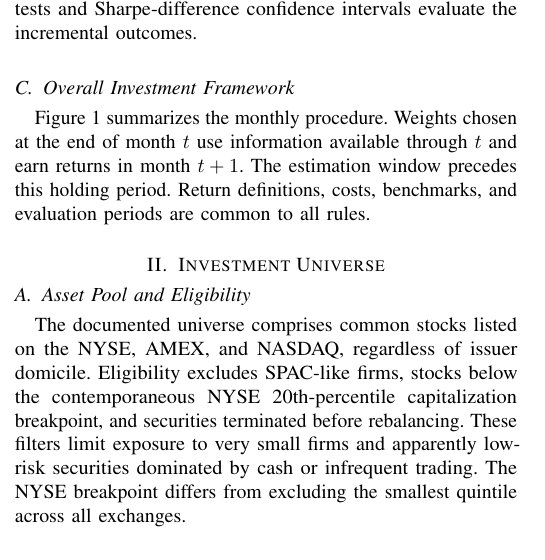
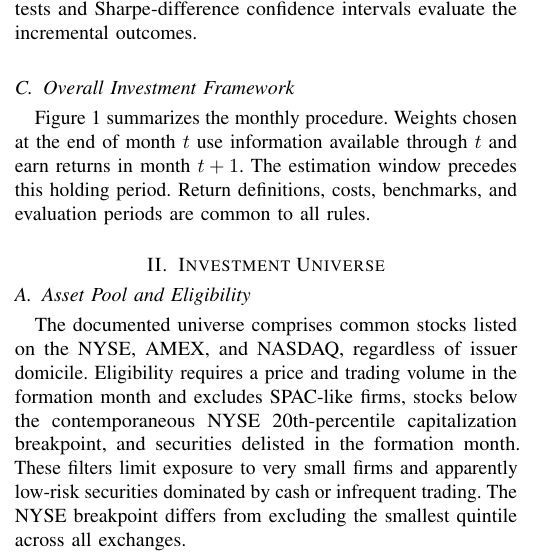
Before and after one commit to swp-wooki/INE3083_FALL_2026-Term-Project_Team-4, a LaTeX paper (paper/main.tex): part of one column of page 1 of 26, cut so that both start at the same text. Compiled offline with pdfLaTeX.

Commit message:
투자 유니버스 조건을 선정 코드와 일치시킴
선정 코드(selection_eval.py)는 형성월에 가격과 거래량이 있는 종목만 쓰고, 형성월에 상장폐지된 종목을 제외한다. 본문은 "리밸런싱 전에 종료된 종목 제외"라고만 적고 가격·거래량 조건을 빠뜨려, 코드와 같은 표현으로 바꿨다.

Co-Authored-By: Claude Opus 5.5 <noreply@anthropic.com>

```diff
--- a/paper/main.tex
+++ b/paper/main.tex
@@ -77,7 +77,7 @@ Figure~\ref{fig:framework} summarizes the monthly procedure. Weights chosen at t
 
 \section{Investment Universe}\label{sec:universe}
 \subsection{Asset Pool and Eligibility}
-The documented universe comprises common stocks listed on the NYSE, AMEX, and NASDAQ, regardless of issuer domicile. Eligibility excludes SPAC-like firms, stocks below the contemporaneous NYSE 20th-percentile capitalization breakpoint, and securities terminated before rebalancing. These filters limit exposure to very small firms and apparently low-risk securities dominated by cash or infrequent trading. The NYSE breakpoint differs from excluding the smallest quintile across all exchanges.
+The documented universe comprises common stocks listed on the NYSE, AMEX, and NASDAQ, regardless of issuer domicile. Eligibility requires a price and trading volume in the formation month and excludes SPAC-like firms, stocks below the contemporaneous NYSE 20th-percentile capitalization breakpoint, and securities delisted in the formation month. These filters limit exposure to very small firms and apparently low-risk securities dominated by cash or infrequent trading. The NYSE breakpoint differs from excluding the smallest quintile across all exchanges.
 
 \subsection{Data Sources and Sample}
 The sample comprises 6,450 stock-month records: 30 securities per month over 215 holding months, February 2003--December 2020. Each record includes the preceding rebalancing month, three characteristic scores, their composite, selection rank, and original weight. Holding months follow rebalancing by one month without gaps. PERMNO is the matching key; tickers are descriptive.
```
